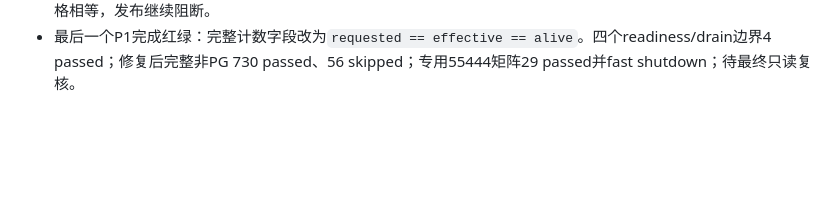
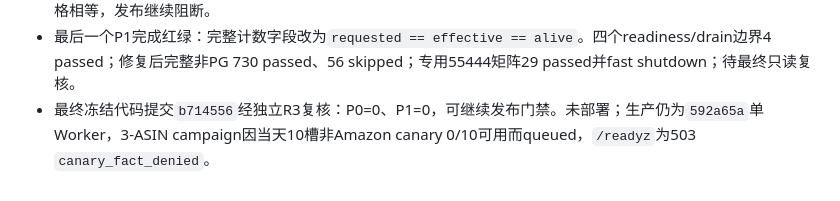
Before and after one commit to DEDC-JINKUN/amazon-crawler, a Markdown page: progress.md, the part around the change. Rendered like a GitHub page; blank space fills up the shorter version.

```diff
--- a/progress.md
+++ b/progress.md
@@ -58,3 +58,4 @@
 - 复审修复后的新鲜验证：相关模块124 passed；完整非PG 729 passed、56 skipped；专用55444矩阵29 passed并fast shutdown；两个新增边界连续10轮均2/2通过。待冻结delta并由原独立reviewer复核。
 - delta提交`55fc6ce`复核确认部分字段与固定drain deadline两个P1均关闭；遗留1个P1：完整计数使用`>=`而非严格相等，发布继续阻断。
 - 最后一个P1完成红绿：完整计数字段改为`requested == effective == alive`。四个readiness/drain边界4 passed；修复后完整非PG 730 passed、56 skipped；专用55444矩阵29 passed并fast shutdown；待最终只读复核。
+- 最终冻结代码提交`b714556`经独立R3复核：P0=0、P1=0，可继续发布门禁。未部署；生产仍为`592a65a`单Worker，3-ASIN campaign因当天10槽非Amazon canary 0/10可用而queued，`/readyz`为503 `canary_fact_denied`。
```
Also changed, not shown: docs/agent_handoff_current.md (+14 -15 lines), task_plan.md (+3 -2 lines).
